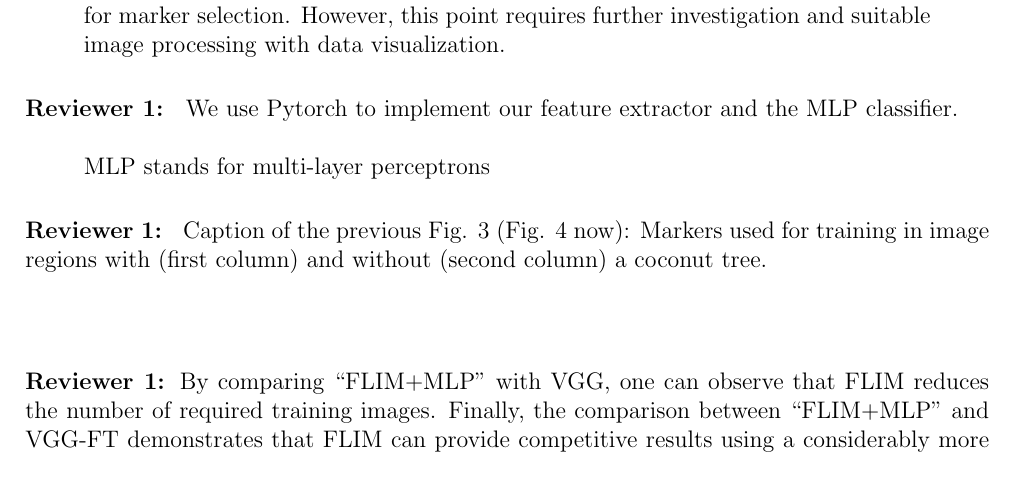
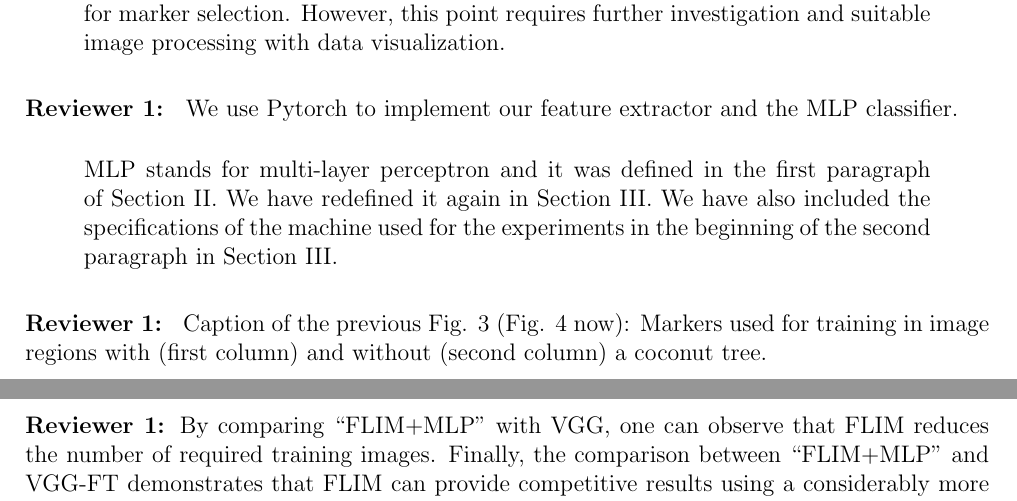
Before and after one commit to LIDS-papers/2020_deSouza_GRSL_Coconuts, a LaTeX document (IEEE-GRSL-Response-Letter.tex): part of page 2 of 3 before the commit and two parts of pages 2 and 3 of 3 after it, the two joined at a grey line, cut so that both start at the same text. Compiled offline with pdfLaTeX.

Commit message:
Updates from Overleaf

```diff
--- a/IEEE-GRSL-Response-Letter.tex
+++ b/IEEE-GRSL-Response-Letter.tex
@@ -74,7 +74,7 @@ This sentence was removed. The dataset was randomly divided into training, valid
 
 \rwr{1} We use Pytorch to implement our feature extractor and the MLP classifier.
 
-\ans MLP stands for multi-layer perceptrons \eans
+\ans MLP stands for multi-layer perceptron and it was defined in the first paragraph of Section II. We have redefined it again in Section III. We have also included the specifications of the machine used for the experiments in the beginning of the second paragraph in Section III. \eans
 
 \rwr{1} Caption of the previous Fig. 3 (Fig. 4 now): Markers used for training in image regions with (first column) and without (second column) a coconut tree.
 
```
